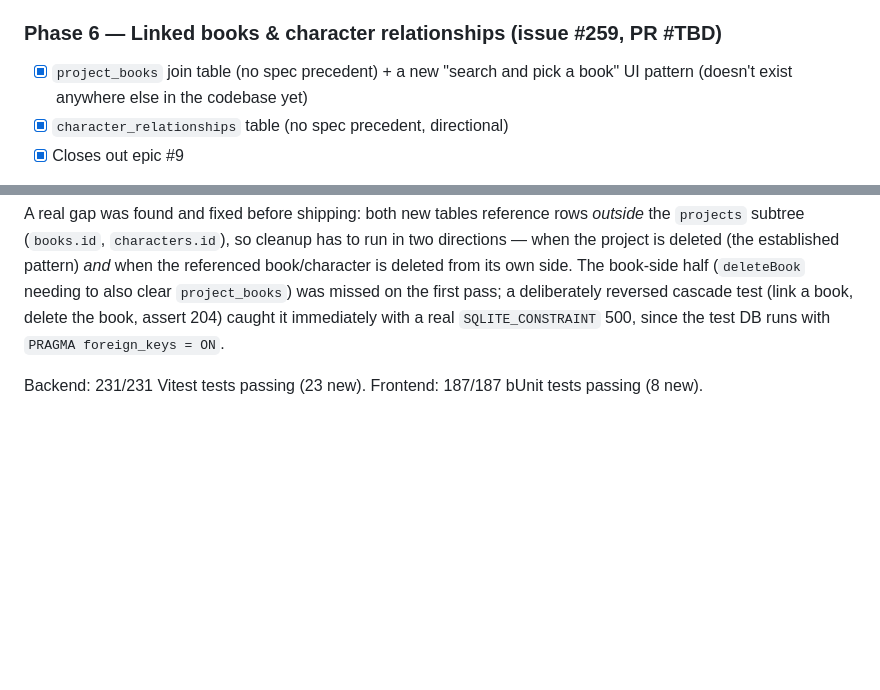
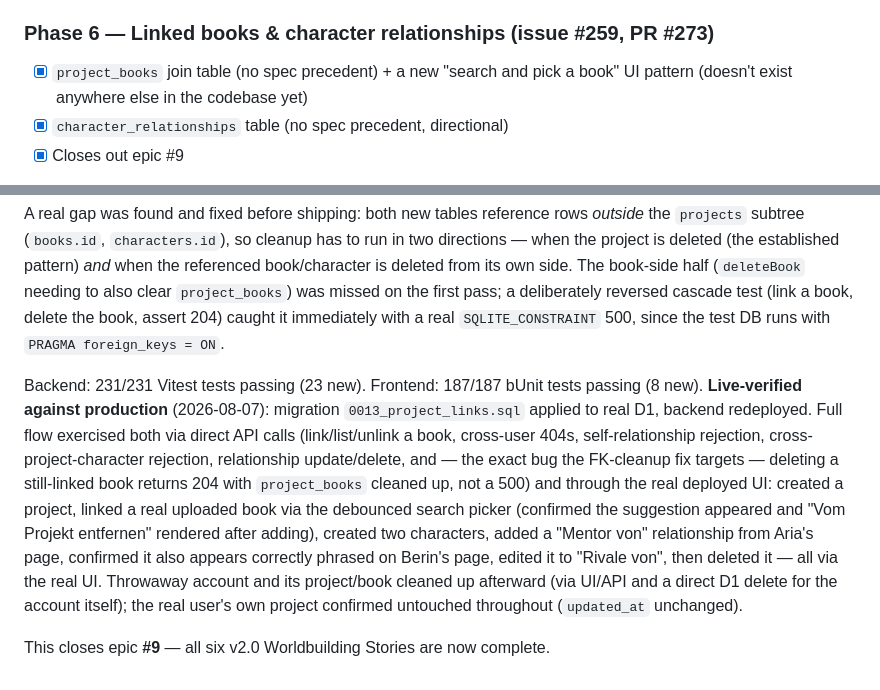
Before and after one commit to WatzingerM21052/lumina-chronica, a Markdown page: documentation/Roadmap.md, 2 parts joined by grey strips. Rendered like a GitHub page; blank space fills up the shorter version.

Commit message:
Docs: record Phase 6 live-verification, close v2.0 Worldbuilding epic
Co-Authored-By: Claude Sonnet 5 <noreply@anthropic.com>
Claude-Session: https://claude.ai/code/session_01Hc8VpuPwCMzMtCksrqAiyY

```diff
--- a/documentation/Roadmap.md
+++ b/documentation/Roadmap.md
@@ -577,7 +577,7 @@ A genuinely flaky-looking test failure during this phase turned out to be a know
 
 Backend: 208/208 Vitest tests passing (23 new). Frontend: 179/179 bUnit tests passing (12 new). **Live-verified against production** (2026-08-07): migration `0012_lore_and_files.sql` applied to real D1, backend redeployed. Backend layer verified via direct API calls (image + document upload, content streaming, cross-user 404s, project-delete cascade). Lore fully verified through the real deployed UI: created a Markdown entry with headings/bold/blockquote/list, confirmed it renders correctly (gold-accent blockquote border, Fraunces headings) on the detail page. The Dateien upload form itself was confirmed to render correctly in the UI, but a real file couldn't be pushed through the browser tool's file input in this pass (its file-upload capability is sandboxed to session-shared paths, not arbitrary local files) — the exact same upload code path is already proven end-to-end via the direct API test, so this isn't a functional gap, just an automation-tooling limitation worth noting. Throwaway test account cleaned up afterward; the real user's own project confirmed untouched throughout.
 
-### Phase 6 — Linked books & character relationships (issue #259, PR #TBD)
+### Phase 6 — Linked books & character relationships (issue #259, PR #273)
 
 - [x] `project_books` join table (no spec precedent) + a new "search and pick a book" UI pattern (doesn't exist anywhere else in the codebase yet)
 - [x] `character_relationships` table (no spec precedent, directional)
@@ -587,4 +587,6 @@ Backend: 208/208 Vitest tests passing (23 new). Frontend: 179/179 bUnit tests pa
 
 A real gap was found and fixed before shipping: both new tables reference rows *outside* the `projects` subtree (`books.id`, `characters.id`), so cleanup has to run in two directions — when the project is deleted (the established pattern) *and* when the referenced book/character is deleted from its own side. The book-side half (`deleteBook` needing to also clear `project_books`) was missed on the first pass; a deliberately reversed cascade test (link a book, delete the book, assert 204) caught it immediately with a real `SQLITE_CONSTRAINT` 500, since the test DB runs with `PRAGMA foreign_keys = ON`.
 
-Backend: 231/231 Vitest tests passing (23 new). Frontend: 187/187 bUnit tests passing (8 new).
+Backend: 231/231 Vitest tests passing (23 new). Frontend: 187/187 bUnit tests passing (8 new). **Live-verified against production** (2026-08-07): migration `0013_project_links.sql` applied to real D1, backend redeployed. Full flow exercised both via direct API calls (link/list/unlink a book, cross-user 404s, self-relationship rejection, cross-project-character rejection, relationship update/delete, and — the exact bug the FK-cleanup fix targets — deleting a still-linked book returns 204 with `project_books` cleaned up, not a 500) and through the real deployed UI: created a project, linked a real uploaded book via the debounced search picker (confirmed the suggestion appeared and "Vom Projekt entfernen" rendered after adding), created two characters, added a "Mentor von" relationship from Aria's page, confirmed it also appears correctly phrased on Berin's page, edited it to "Rivale von", then deleted it — all via the real UI. Throwaway account and its project/book cleaned up afterward (via UI/API and a direct D1 delete for the account itself); the real user's own project confirmed untouched throughout (`updated_at` unchanged).
+
+This closes epic **#9** — all six v2.0 Worldbuilding Stories are now complete.
```
